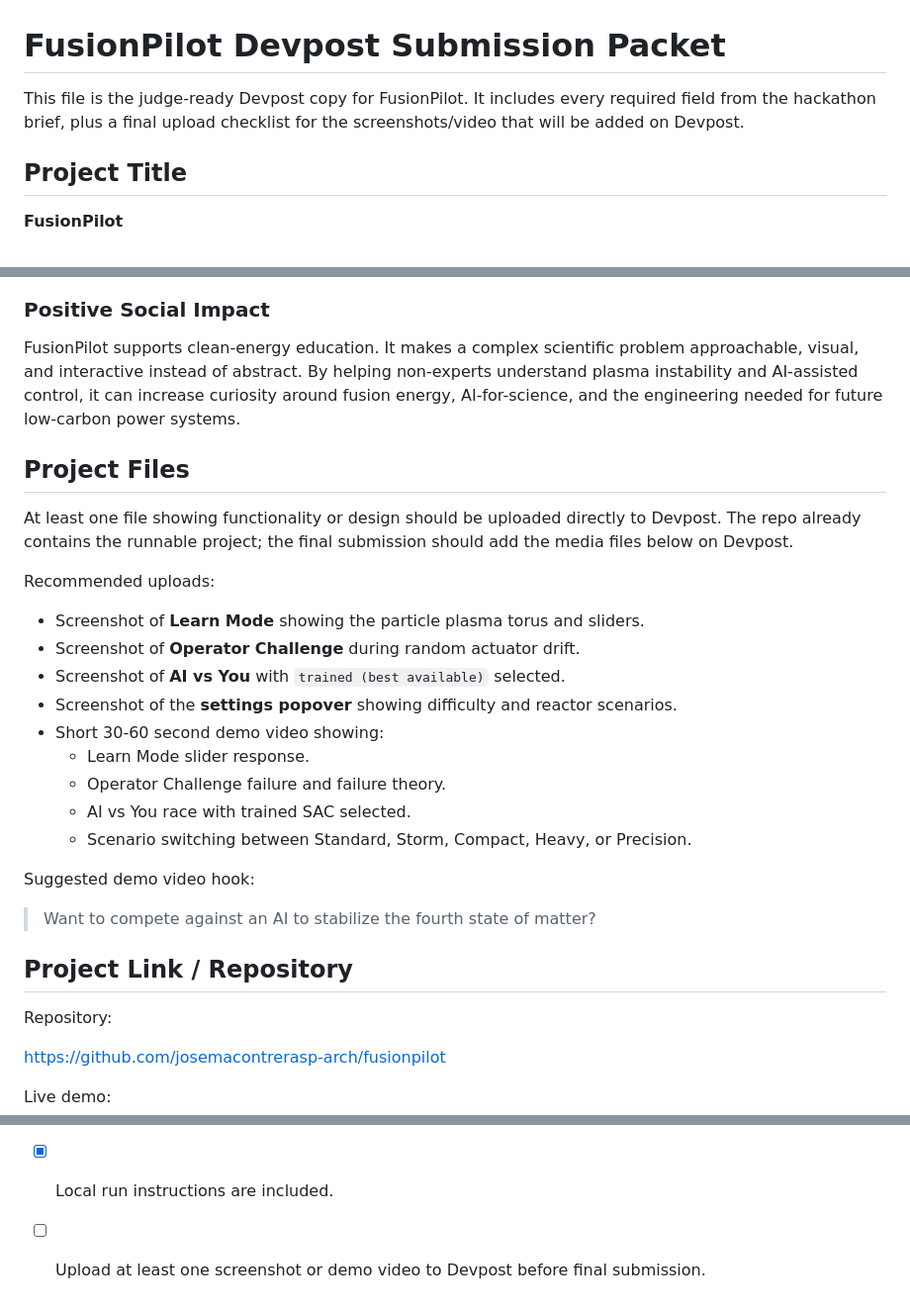
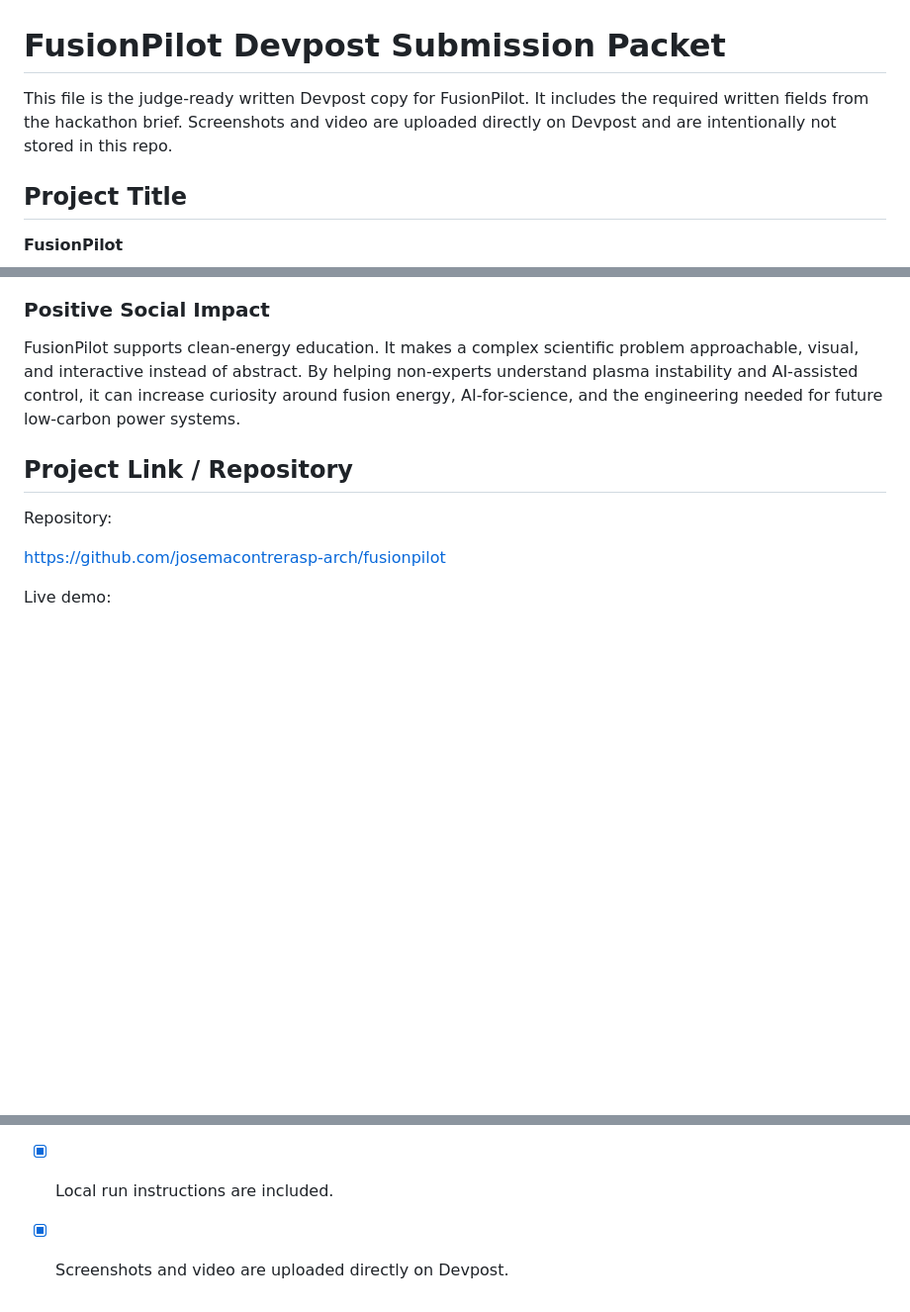
Before and after one commit to josemacontrerasp-arch/fusionpilot, a Markdown page: DEVPOST_SUBMISSION.md, 3 parts joined by grey strips. Shown at 99% size. Drawn GitHub-style; blank space fills up the shorter version.

Commit message:
Trim Devpost packet media instructions

```diff
--- a/DEVPOST_SUBMISSION.md
+++ b/DEVPOST_SUBMISSION.md
@@ -1,8 +1,8 @@
 # FusionPilot Devpost Submission Packet
 
-This file is the judge-ready Devpost copy for FusionPilot. It includes every
-required field from the hackathon brief, plus a final upload checklist for the
-screenshots/video that will be added on Devpost.
+This file is the judge-ready written Devpost copy for FusionPilot. It includes
+the required written fields from the hackathon brief. Screenshots and video are
+uploaded directly on Devpost and are intentionally not stored in this repo.
 
 ## Project Title
 
@@ -94,29 +94,6 @@ non-experts understand plasma instability and AI-assisted control, it can
 increase curiosity around fusion energy, AI-for-science, and the engineering
 needed for future low-carbon power systems.
 
-## Project Files
-
-At least one file showing functionality or design should be uploaded directly to
-Devpost. The repo already contains the runnable project; the final submission
-should add the media files below on Devpost.
-
-Recommended uploads:
-
-- Screenshot of **Learn Mode** showing the particle plasma torus and sliders.
-- Screenshot of **Operator Challenge** during random actuator drift.
-- Screenshot of **AI vs You** with `trained (best available)` selected.
-- Screenshot of the **settings popover** showing difficulty and reactor
-  scenarios.
-- Short 30-60 second demo video showing:
-  - Learn Mode slider response.
-  - Operator Challenge failure and failure theory.
-  - AI vs You race with trained SAC selected.
-  - Scenario switching between Standard, Storm, Compact, Heavy, or Precision.
-
-Suggested demo video hook:
-
-> Want to compete against an AI to stabilize the fourth state of matter?
-
 ## Project Link / Repository
 
 Repository:
@@ -193,5 +170,4 @@ FusionPilot uses two kinds of AI:
 - [x] Repository link is included.
 - [x] Team details are included.
 - [x] Local run instructions are included.
-- [ ] Upload at least one screenshot or demo video to Devpost before final
-  submission.
+- [x] Screenshots and video are uploaded directly on Devpost.
```
